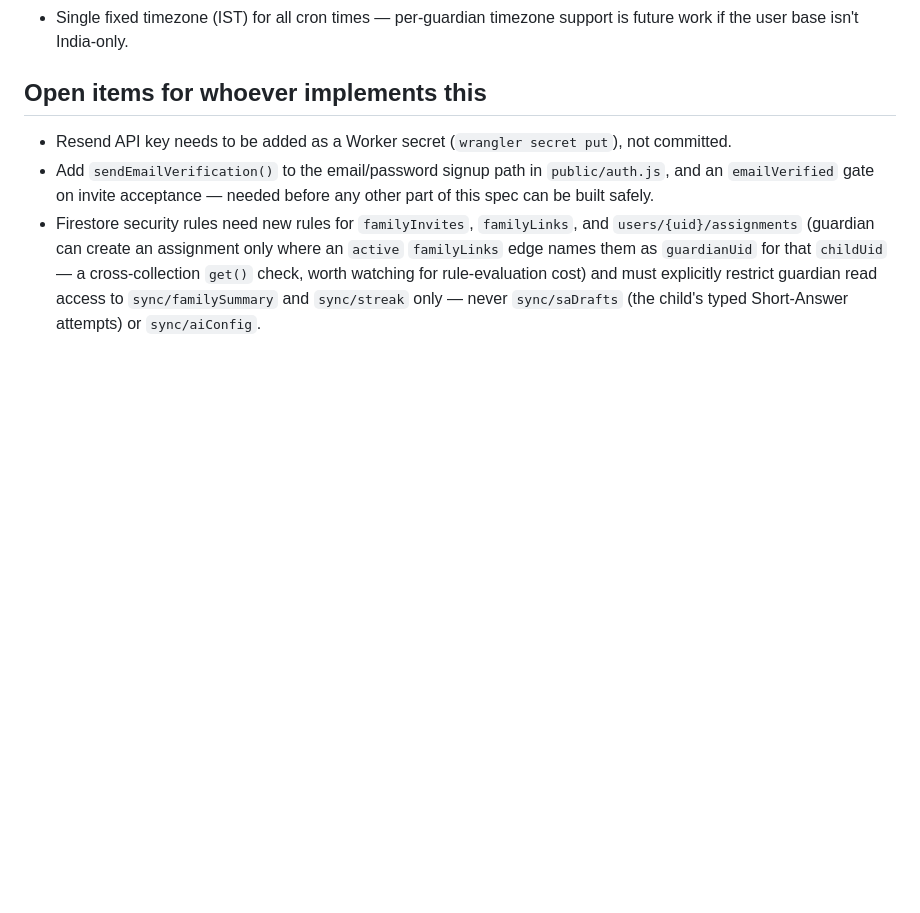
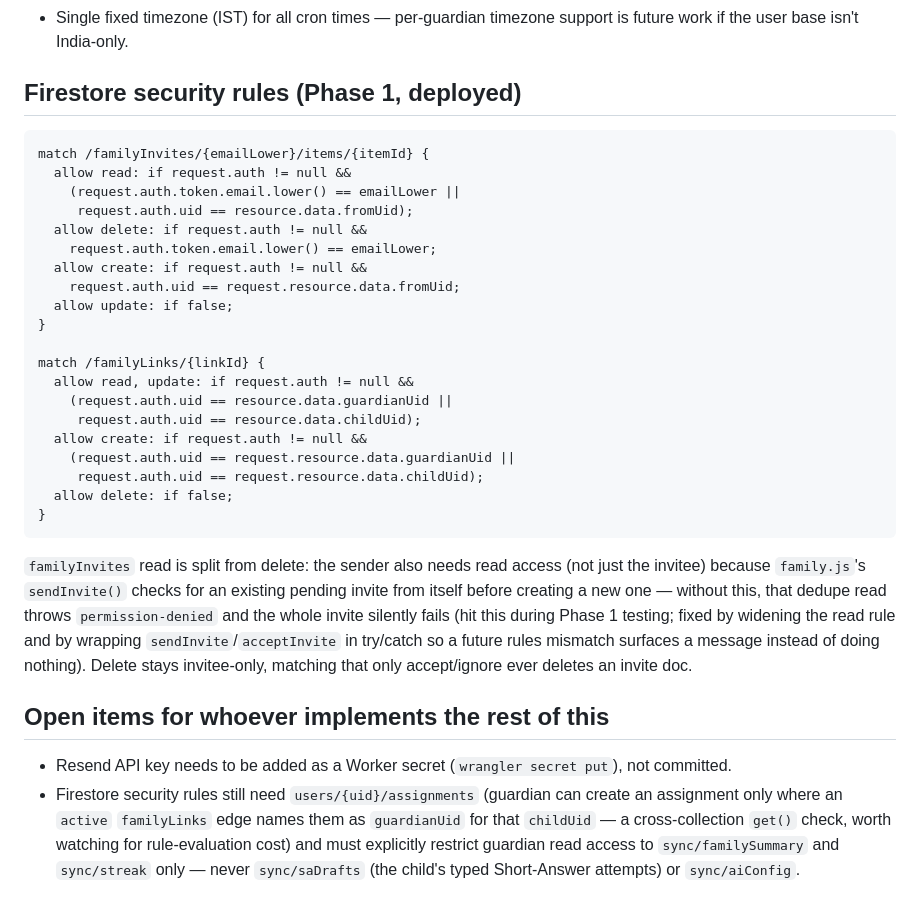
Before and after one commit to RaviBoorla/mygr10, a Markdown page: docs/family.md, the part around the change. Rendered like a GitHub page; blank space fills up the shorter version.

Commit message:
Document deployed Firestore rules and the dedupe-read bug they fixed
Co-Authored-By: Claude Sonnet 5 <noreply@anthropic.com>
Claude-Session: https://claude.ai/code/session_01Lra8khQzVxZzHRGAWYuz1K

````diff
--- a/docs/family.md
+++ b/docs/family.md
@@ -365,18 +365,49 @@ Add a section covering:
 - Single fixed timezone (IST) for all cron times — per-guardian timezone
   support is future work if the user base isn't India-only.
 
-## Open items for whoever implements this
+## Firestore security rules (Phase 1, deployed)
+
+```
+match /familyInvites/{emailLower}/items/{itemId} {
+  allow read: if request.auth != null &&
+    (request.auth.token.email.lower() == emailLower ||
+     request.auth.uid == resource.data.fromUid);
+  allow delete: if request.auth != null &&
+    request.auth.token.email.lower() == emailLower;
+  allow create: if request.auth != null &&
+    request.auth.uid == request.resource.data.fromUid;
+  allow update: if false;
+}
+
+match /familyLinks/{linkId} {
+  allow read, update: if request.auth != null &&
+    (request.auth.uid == resource.data.guardianUid ||
+     request.auth.uid == resource.data.childUid);
+  allow create: if request.auth != null &&
+    (request.auth.uid == request.resource.data.guardianUid ||
+     request.auth.uid == request.resource.data.childUid);
+  allow delete: if false;
+}
+```
+
+`familyInvites` read is split from delete: the sender also needs read
+access (not just the invitee) because `family.js`'s `sendInvite()` checks
+for an existing pending invite from itself before creating a new one —
+without this, that dedupe read throws `permission-denied` and the whole
+invite silently fails (hit this during Phase 1 testing; fixed by widening
+the read rule and by wrapping `sendInvite`/`acceptInvite` in try/catch so
+a future rules mismatch surfaces a message instead of doing nothing).
+Delete stays invitee-only, matching that only accept/ignore ever deletes
+an invite doc.
+
+## Open items for whoever implements the rest of this
 
 - Resend API key needs to be added as a Worker secret
   (`wrangler secret put`), not committed.
-- Add `sendEmailVerification()` to the email/password signup path in
-  `public/auth.js`, and an `emailVerified` gate on invite acceptance —
-  needed before any other part of this spec can be built safely.
-- Firestore security rules need new rules for `familyInvites`,
-  `familyLinks`, and `users/{uid}/assignments` (guardian can create an
-  assignment only where an `active` `familyLinks` edge names them as
-  `guardianUid` for that `childUid` — a cross-collection `get()` check,
-  worth watching for rule-evaluation cost) and must explicitly restrict
-  guardian read access to `sync/familySummary` and `sync/streak` only —
-  never `sync/saDrafts` (the child's typed Short-Answer attempts) or
+- Firestore security rules still need `users/{uid}/assignments` (guardian
+  can create an assignment only where an `active` `familyLinks` edge names
+  them as `guardianUid` for that `childUid` — a cross-collection `get()`
+  check, worth watching for rule-evaluation cost) and must explicitly
+  restrict guardian read access to `sync/familySummary` and `sync/streak`
+  only — never `sync/saDrafts` (the child's typed Short-Answer attempts) or
   `sync/aiConfig`.
````
